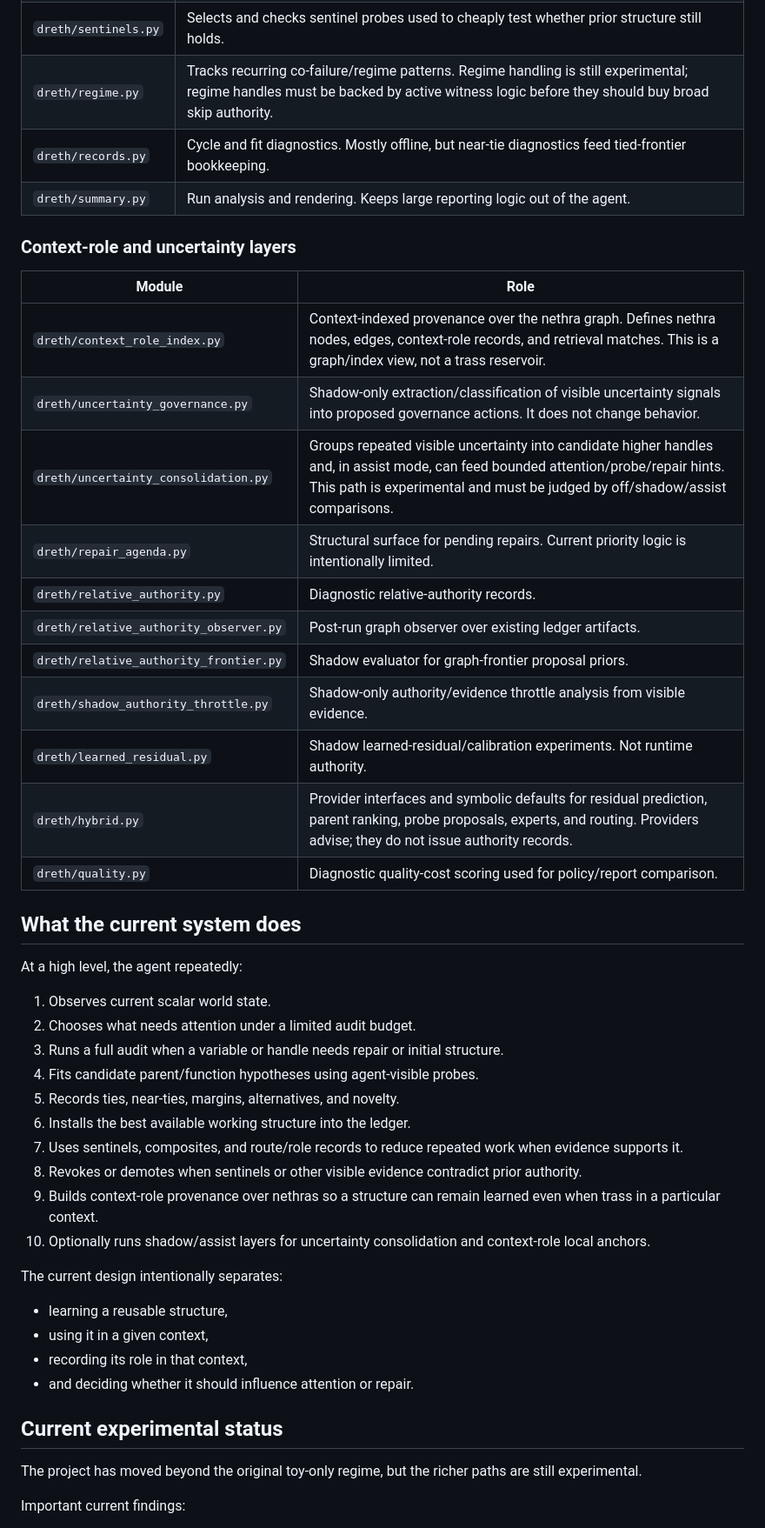
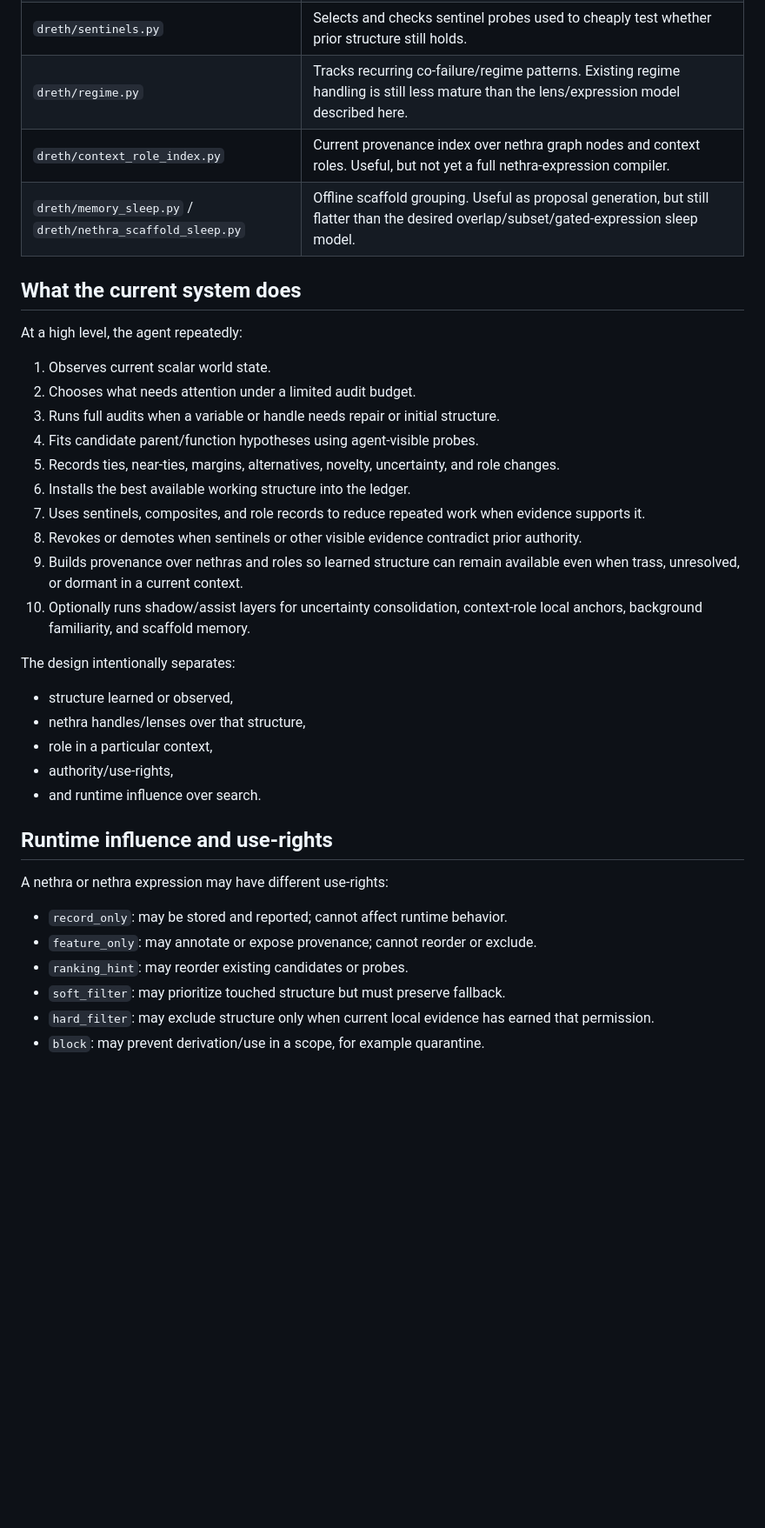
Before and after one commit to Dooces/dreth, a Markdown page: README.md, the part around one of its changes. Shown at 87% size. Rendered like a GitHub page; blank space fills up the shorter version.

```diff
--- a/README.md
+++ b/README.md
@@ -53,24 +95,8 @@ The internal question is evidence-relative:
 | `dreth/fit.py` | Enumerates and scores parent/function hypotheses under the agent vocabulary. Produces best fits, ties, near-ties, and diagnostics. |
 | `dreth/sentinels.py` | Selects and checks sentinel probes used to cheaply test whether prior structure still holds. |
-| `dreth/regime.py` | Tracks recurring co-failure/regime patterns. Regime handling is still experimental; regime handles must be backed by active witness logic before they should buy broad skip authority. |
-| `dreth/records.py` | Cycle and fit diagnostics. Mostly offline, but near-tie diagnostics feed tied-frontier bookkeeping. |
-| `dreth/summary.py` | Run analysis and rendering. Keeps large reporting logic out of the agent. |
-
-### Context-role and uncertainty layers
-
-| Module | Role |
-|---|---|
-| `dreth/context_role_index.py` | Context-indexed provenance over the nethra graph. Defines nethra nodes, edges, context-role records, and retrieval matches. This is a graph/index view, not a trass reservoir. |
-| `dreth/uncertainty_governance.py` | Shadow-only extraction/classification of visible uncertainty signals into proposed governance actions. It does not change behavior. |
-| `dreth/uncertainty_consolidation.py` | Groups repeated visible uncertainty into candidate higher handles and, in assist mode, can feed bounded attention/probe/repair hints. This path is experimental and must be judged by off/shadow/assist comparisons. |
-| `dreth/repair_agenda.py` | Structural surface for pending repairs. Current priority logic is intentionally limited. |
-| `dreth/relative_authority.py` | Diagnostic relative-authority records. |
-| `dreth/relative_authority_observer.py` | Post-run graph observer over existing ledger artifacts. |
-| `dreth/relative_authority_frontier.py` | Shadow evaluator for graph-frontier proposal priors. |
-| `dreth/shadow_authority_throttle.py` | Shadow-only authority/evidence throttle analysis from visible evidence. |
-| `dreth/learned_residual.py` | Shadow learned-residual/calibration experiments. Not runtime authority. |
-| `dreth/hybrid.py` | Provider interfaces and symbolic defaults for residual prediction, parent ranking, probe proposals, experts, and routing. Providers advise; they do not issue authority records. |
-| `dreth/quality.py` | Diagnostic quality-cost scoring used for policy/report comparison. |
+| `dreth/regime.py` | Tracks recurring co-failure/regime patterns. Existing regime handling is still less mature than the lens/expression model described here. |
+| `dreth/context_role_index.py` | Current provenance index over nethra graph nodes and context roles. Useful, but not yet a full nethra-expression compiler. |
+| `dreth/memory_sleep.py` / `dreth/nethra_scaffold_sleep.py` | Offline scaffold grouping. Useful as proposal generation, but still flatter than the desired overlap/subset/gated-expression sleep model. |
 
 ## What the current system does
 
@@ -78,25 +104,31 @@ At a high level, the agent repeatedly:
 
 1. Observes current scalar world state.
 2. Chooses what needs attention under a limited audit budget.
-3. Runs a full audit when a variable or handle needs repair or initial structure.
+3. Runs full audits when a variable or handle needs repair or initial structure.
 4. Fits candidate parent/function hypotheses using agent-visible probes.
-5. Records ties, near-ties, margins, alternatives, and novelty.
+5. Records ties, near-ties, margins, alternatives, novelty, uncertainty, and role changes.
 6. Installs the best available working structure into the ledger.
-7. Uses sentinels, composites, and route/role records to reduce repeated work when evidence supports it.
+7. Uses sentinels, composites, and role records to reduce repeated work when evidence supports it.
 8. Revokes or demotes when sentinels or other visible evidence contradict prior authority.
-9. Builds context-role provenance over nethras so a structure can remain learned even when trass in a particular context.
-10. Optionally runs shadow/assist layers for uncertainty consolidation and context-role local anchors.
+9. Builds provenance over nethras and roles so learned structure can remain available even when trass, unresolved, or dormant in a current context.
+10. Optionally runs shadow/assist layers for uncertainty consolidation, context-role local anchors, background familiarity, and scaffold memory.
 
-The current design intentionally separates:
+The design intentionally separates:
 
-- learning a reusable structure,
-- using it in a given context,
-- recording its role in that context,
-- and deciding whether it should influence attention or repair.
+- structure learned or observed,
+- nethra handles/lenses over that structure,
+- role in a particular context,
+- authority/use-rights,
+- and runtime influence over search.
 
-## Current experimental status
+## Runtime influence and use-rights
 
-The project has moved beyond the original toy-only regime, but the richer paths are still experimental.
+A nethra or nethra expression may have different use-rights:
 
-Important current findings:
+- `record_only`: may be stored and reported; cannot affect runtime behavior.
+- `feature_only`: may annotate or expose provenance; cannot reorder or exclude.
+- `ranking_hint`: may reorder existing candidates or probes.
+- `soft_filter`: may prioritize touched structure but must preserve fallback.
+- `hard_filter`: may exclude structure only when current local evidence has earned that permission.
+- `block`: may prevent derivation/use in a scope, for example quarantine.
 
```
Also changed, not shown: other parts of README.md (+108 -151 lines).
